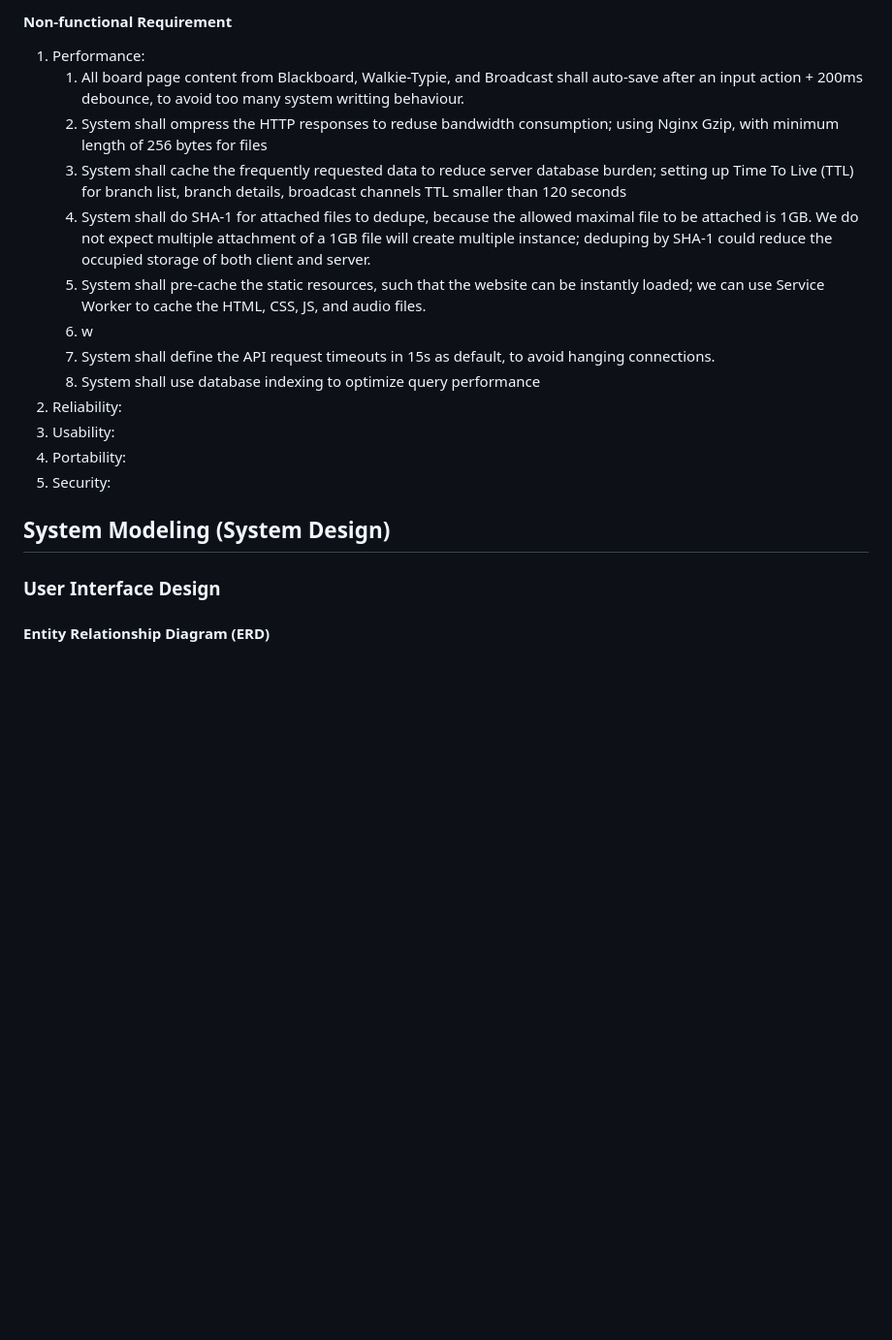
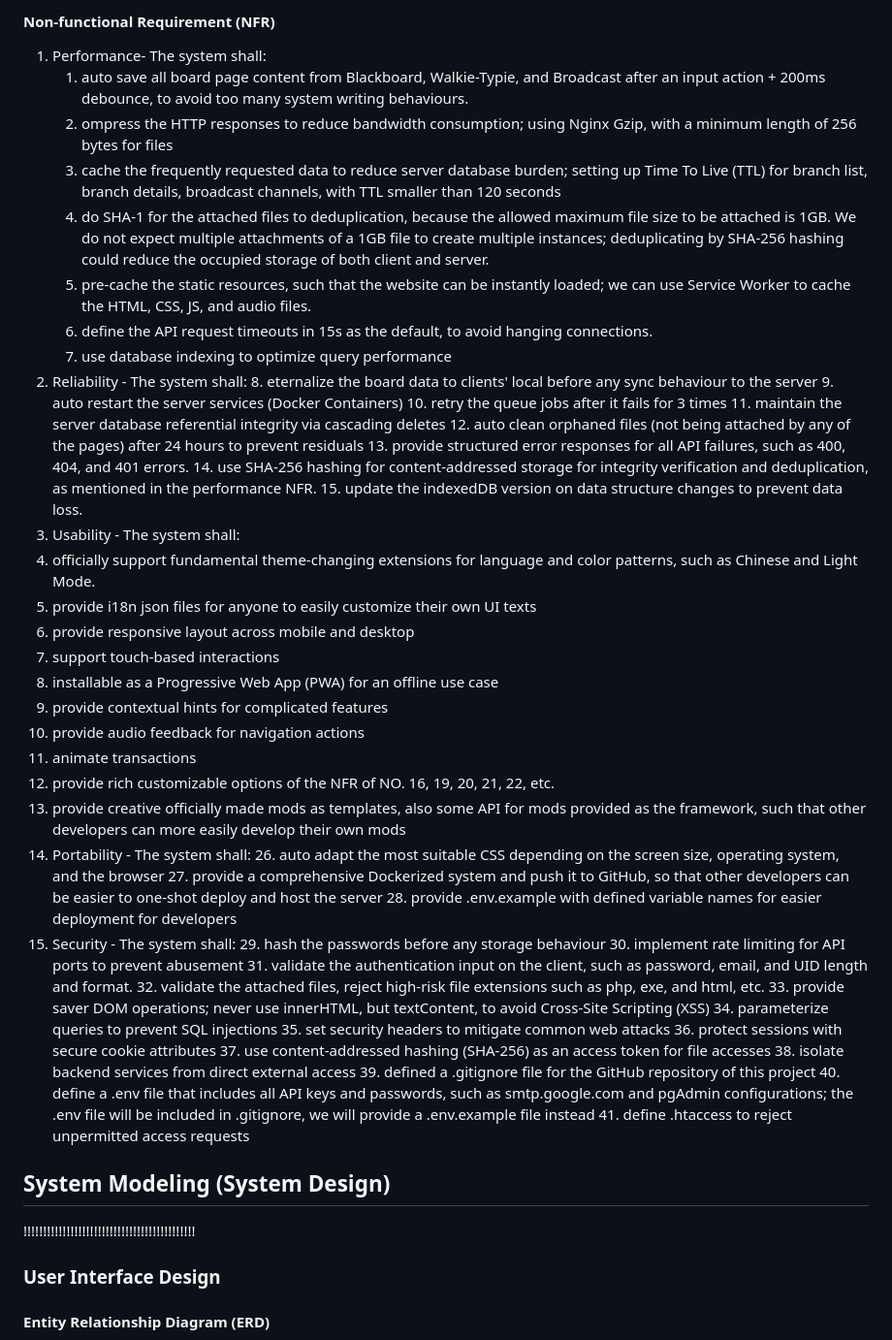
Before and after one commit to HKPooPoo/My_CLI_Re, a Markdown page: documents/Arch.md, the part around one of its changes. Shown at 97% size. Rendered like a GitHub page; blank space fills up the shorter version.

Commit message:
WIP: before comprehensive MOD framework-decoupling audit

```diff
--- a/documents/Arch.md
+++ b/documents/Arch.md
@@ -209,21 +216,54 @@ flowchart LR
 
-#### Non-functional Requirement
-1. Performance:
-   1. All board page content from Blackboard, Walkie-Typie, and Broadcast shall auto-save after an input action + 200ms debounce, to avoid too many system writting behaviour.
-   2. System shall ompress the HTTP responses to reduse bandwidth consumption; using Nginx Gzip, with minimum length of 256 bytes for files
-   3. System shall cache the frequently requested data to reduce server database burden; setting up Time To Live (TTL) for branch list, branch details, broadcast channels TTL smaller than 120 seconds
-   4. System shall do SHA-1 for attached files to dedupe, because the allowed maximal file to be attached is 1GB. We do not expect multiple attachment of a 1GB file will create multiple instance; deduping by SHA-1 could reduce the occupied storage of both client and server.
-   5. System shall pre-cache the static resources, such that the website can be instantly loaded; we can use Service Worker to cache the HTML, CSS, JS, and audio files.
-   6. w
-   7. System shall define the API request timeouts in 15s as default, to avoid hanging connections.
-   8. System shall use database indexing to optimize query performance
-2. Reliability:
-3. Usability:
-4. Portability:
-5. Security:
+#### Non-functional Requirement (NFR)
+1. Performance- The system shall:
+   1. auto save all board page content from Blackboard, Walkie-Typie, and Broadcast after an input action + 200ms debounce, to avoid too many system writing behaviours.
+   2. ompress the HTTP responses to reduce bandwidth consumption; using Nginx Gzip, with a minimum length of 256 bytes for files
+   3. cache the frequently requested data to reduce server database burden; setting up Time To Live (TTL) for branch list, branch details, broadcast channels, with TTL smaller than 120 seconds
+   4. do SHA-1 for the attached files to deduplication, because the allowed maximum file size to be attached is 1GB. We do not expect multiple attachments of a 1GB file to create multiple instances; deduplicating by SHA-256 hashing could reduce the occupied storage of both client and server.
+   5. pre-cache the static resources, such that the website can be instantly loaded; we can use Service Worker to cache the HTML, CSS, JS, and audio files.
+   6. define the API request timeouts in 15s as the default, to avoid hanging connections.
+   7. use database indexing to optimize query performance
+2. Reliability - The system shall:
+   8. eternalize the board data to clients' local before any sync behaviour to the server
+   9. auto restart the server services (Docker Containers)
+   10. retry the queue jobs after it fails for 3 times
+   11. maintain the server database referential integrity via cascading deletes
+   12. auto clean orphaned files (not being attached by any of the pages) after 24 hours to prevent residuals
+   13. provide structured error responses for all API failures, such as 400, 404, and 401 errors.
+   14. use SHA-256 hashing for content-addressed storage for integrity verification and deduplication, as mentioned in the performance NFR.
+   15. update the indexedDB version on data structure changes to prevent data loss.
+3.  Usability - The system shall:
+   16. officially support fundamental theme-changing extensions for language and color patterns, such as Chinese and Light Mode.
+   17. provide i18n json files for anyone to easily customize their own UI texts
+   18. provide responsive layout across mobile and desktop
+   19. support touch-based interactions
+   20. installable as a Progressive Web App (PWA) for an offline use case
+   21. provide contextual hints for complicated features
+   22. provide audio feedback for navigation actions
+   23. animate transactions
+   24. provide rich customizable options of the NFR of NO. 16, 19, 20, 21, 22, etc.
+   25. provide creative officially made mods as templates, also some API for mods provided as the framework, such that other developers can more easily develop their own mods
+4. Portability - The system shall:
+   26.   auto adapt the most suitable CSS depending on the screen size, operating system, and the browser
+   27.   provide a comprehensive Dockerized system and push it to GitHub, so that other developers can be easier to one-shot deploy and host the server
+   28.   provide .env.example with defined variable names for easier deployment for developers
+5. Security - The system shall:
+   29.  hash the passwords before any storage behaviour
+   30.  implement rate limiting for API ports to prevent abusement
+   31.  validate the authentication input on the client, such as password, email, and UID length and format.
+   32.  validate the attached files, reject high-risk file extensions such as php, exe, and html, etc.
+   33.  provide saver DOM operations; never use innerHTML, but textContent, to avoid Cross-Site Scripting (XSS)
+   34.  parameterize queries to prevent SQL injections
+   35.  set security headers to mitigate common web attacks
+   36.  protect sessions with secure cookie attributes
+   37.  use content-addressed hashing (SHA-256) as an access token for file accesses
+   38. isolate backend services from direct external access
+   39. defined a .gitignore file for the GitHub repository of this project
+   40. define a .env file that includes all API keys and passwords, such as smtp.google.com and pgAdmin configurations; the .env file will be included in .gitignore, we will provide a .env.example file instead
+   41. define .htaccess to reject unpermitted access requests
 
 ## System Modeling (System Design)
-
+!!!!!!!!!!!!!!!!!!!!!!!!!!!!!!!!!!!!!!!!!!!!
 
 ### User Interface Design
 
```
Also changed, not shown: other parts of documents/Arch.md (+24 -17 lines).
